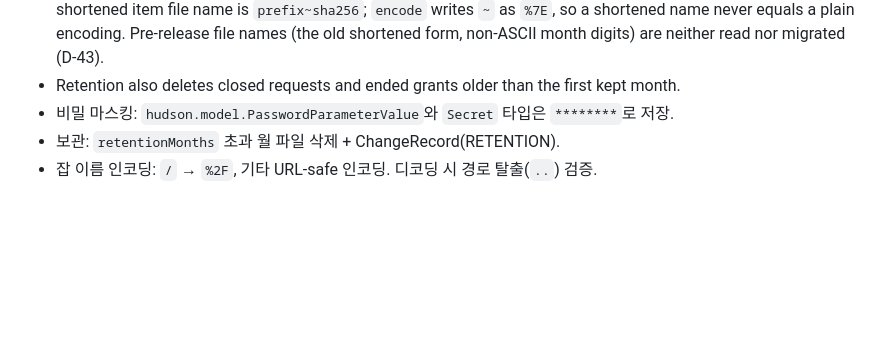
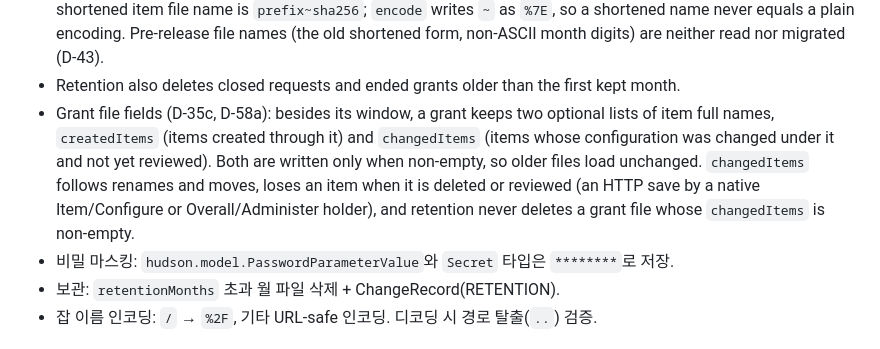
Before and after one commit to YongGoose/batch-control-plugin, a Markdown page: docs/ARCHITECTURE.md, the part around the change. GitHub-like rendering; blank space fills up the shorter version.

Commit message:
docs: D-58a storage (changedItems in the grant file) and scope rulings
Co-Authored-By: Claude Opus 5.5 <noreply@anthropic.com>

```diff
--- a/docs/ARCHITECTURE.md
+++ b/docs/ARCHITECTURE.md
@@ -100,6 +100,7 @@ $JENKINS_HOME/batch-control/
 - Locks (#18): one lock per file stripe (64 stripes by path hash) instead of a single store lock. Retention deletes one file at a time under that file's lock, so the queue gate and build completion wait behind at most one write.
 - Names (#17, #25): month bucket names and ids use `Locale.ROOT` ASCII digits and the plugin clock's zone. A shortened item file name is `prefix~sha256`; `encode` writes `~` as `%7E`, so a shortened name never equals a plain encoding. Pre-release file names (the old shortened form, non-ASCII month digits) are neither read nor migrated (D-43).
 - Retention also deletes closed requests and ended grants older than the first kept month.
+- Grant file fields (D-35c, D-58a): besides its window, a grant keeps two optional lists of item full names, `createdItems` (items created through it) and `changedItems` (items whose configuration was changed under it and not yet reviewed). Both are written only when non-empty, so older files load unchanged. `changedItems` follows renames and moves, loses an item when it is deleted or reviewed (an HTTP save by a native Item/Configure or Overall/Administer holder), and retention never deletes a grant file whose `changedItems` is non-empty.
 - 비밀 마스킹: `hudson.model.PasswordParameterValue`와 `Secret` 타입은 `********`로 저장.
 - 보관: `retentionMonths` 초과 월 파일 삭제 + ChangeRecord(RETENTION).
 - 잡 이름 인코딩: `/` → `%2F`, 기타 URL-safe 인코딩. 디코딩 시 경로 탈출(`..`) 검증.
```
Also changed, not shown: docs/DECISIONS.md (+1 -1 lines).
